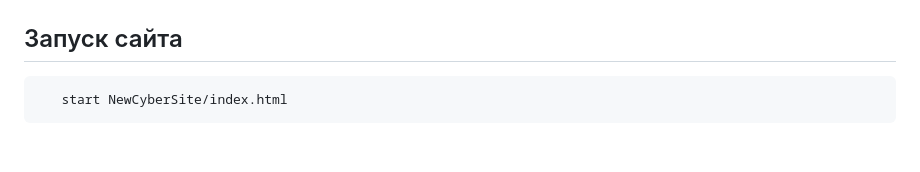
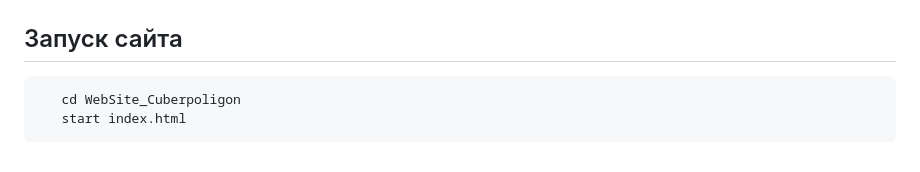
Before and after one commit to lapyxxx/educational_practice, a Markdown page: README.md, the part around the change. Rendered like a GitHub page.

````diff
--- a/README.md
+++ b/README.md
@@ -133,5 +133,6 @@
 
  ## Запуск сайта
 ```bash
-   start NewCyberSite/index.html
+   cd WebSite_Cuberpoligon
+   start index.html
 ```
````
